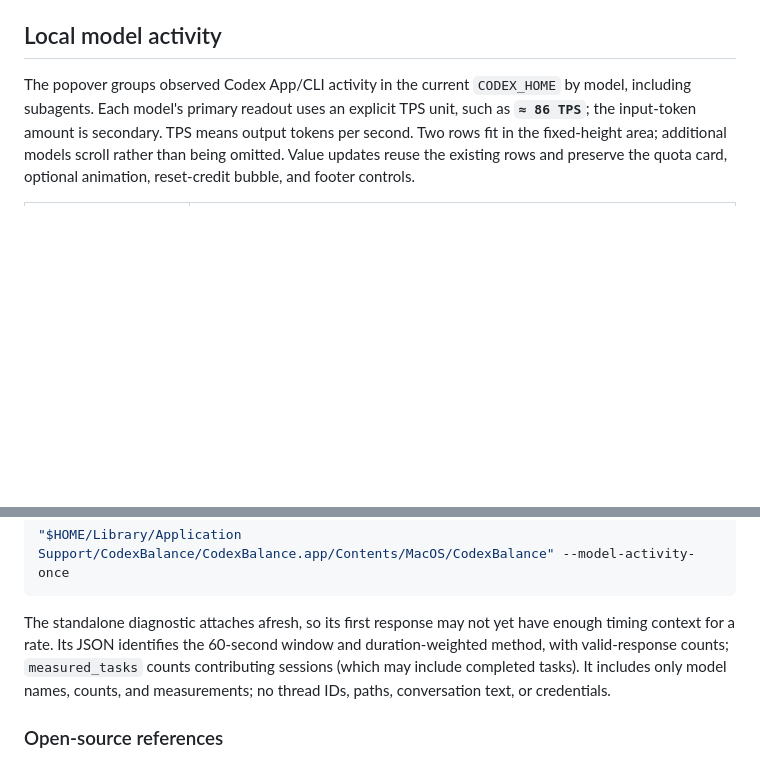
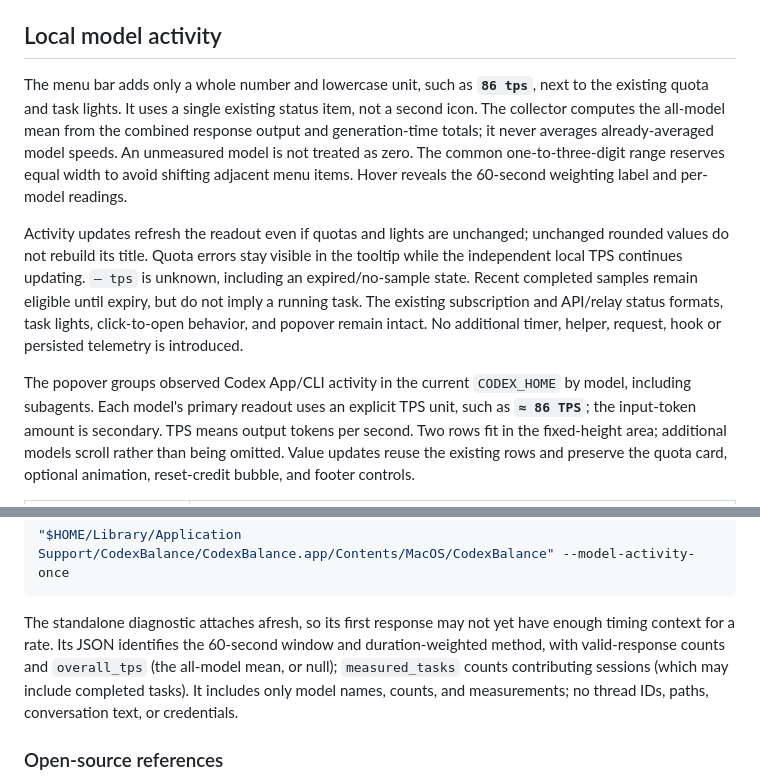
Before and after one commit to D-acoo1/codex-auth-tools, a Markdown page: docs/codex-balance.md, 2 parts joined by grey strips. Rendered like a GitHub page; blank space fills up the shorter version.

````diff
--- a/docs/codex-balance.md
+++ b/docs/codex-balance.md
@@ -80,6 +80,10 @@ For deterministic integration checks, `~/Library/Application Support/CodexBalanc
 
 ## Local model activity
 
+The menu bar adds only a whole number and lowercase unit, such as **`86 tps`**, next to the existing quota and task lights. It uses a single existing status item, not a second icon. The collector computes the all-model mean from the combined response output and generation-time totals; it never averages already-averaged model speeds. An unmeasured model is not treated as zero. The common one-to-three-digit range reserves equal width to avoid shifting adjacent menu items. Hover reveals the 60-second weighting label and per-model readings.
+
+Activity updates refresh the readout even if quotas and lights are unchanged; unchanged rounded values do not rebuild its title. Quota errors stay visible in the tooltip while the independent local TPS continues updating. `— tps` is unknown, including an expired/no-sample state. Recent completed samples remain eligible until expiry, but do not imply a running task. The existing subscription and API/relay status formats, task lights, click-to-open behavior, and popover remain intact. No additional timer, helper, request, hook or persisted telemetry is introduced.
+
 The popover groups observed Codex App/CLI activity in the current `CODEX_HOME` by model, including subagents. Each model's primary readout uses an explicit TPS unit, such as **`≈ 86 TPS`**; the input-token amount is secondary. TPS means output tokens per second. Two rows fit in the fixed-height area; additional models scroll rather than being omitted. Value updates reuse the existing rows and preserve the quota card, optional animation, reset-credit bubble, and footer controls.
 
 | Display | Meaning |
@@ -106,7 +110,7 @@ Read-only diagnostic (the executable is inside the installed app bundle):
 "$HOME/Library/Application Support/CodexBalance/CodexBalance.app/Contents/MacOS/CodexBalance" --model-activity-once
 ```
 
-The standalone diagnostic attaches afresh, so its first response may not yet have enough timing context for a rate. Its JSON identifies the 60-second window and duration-weighted method, with valid-response counts; `measured_tasks` counts contributing sessions (which may include completed tasks). It includes only model names, counts, and measurements; no thread IDs, paths, conversation text, or credentials.
+The standalone diagnostic attaches afresh, so its first response may not yet have enough timing context for a rate. Its JSON identifies the 60-second window and duration-weighted method, with valid-response counts and `overall_tps` (the all-model mean, or null); `measured_tasks` counts contributing sessions (which may include completed tasks). It includes only model names, counts, and measurements; no thread IDs, paths, conversation text, or credentials.
 
 ### Open-source references
 
````
Also changed, not shown: README.md (+6 -2 lines), assets/status-bar.png, 5 other files.
